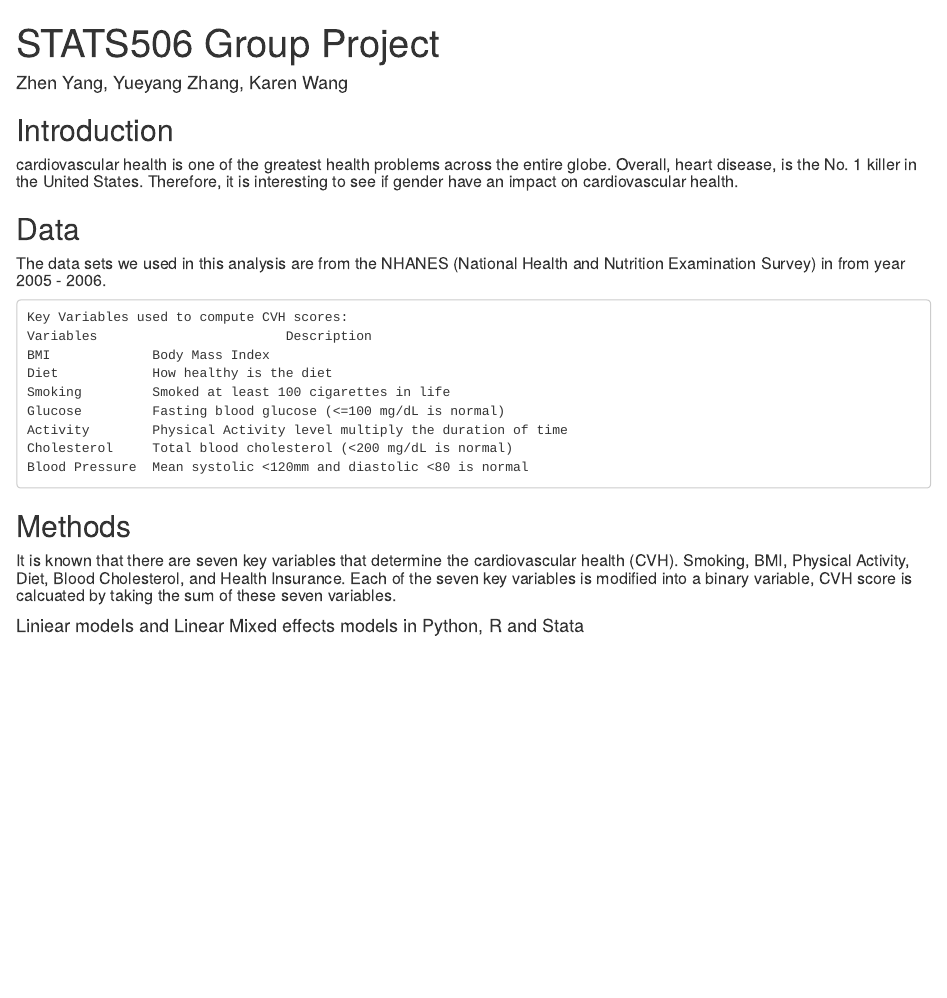
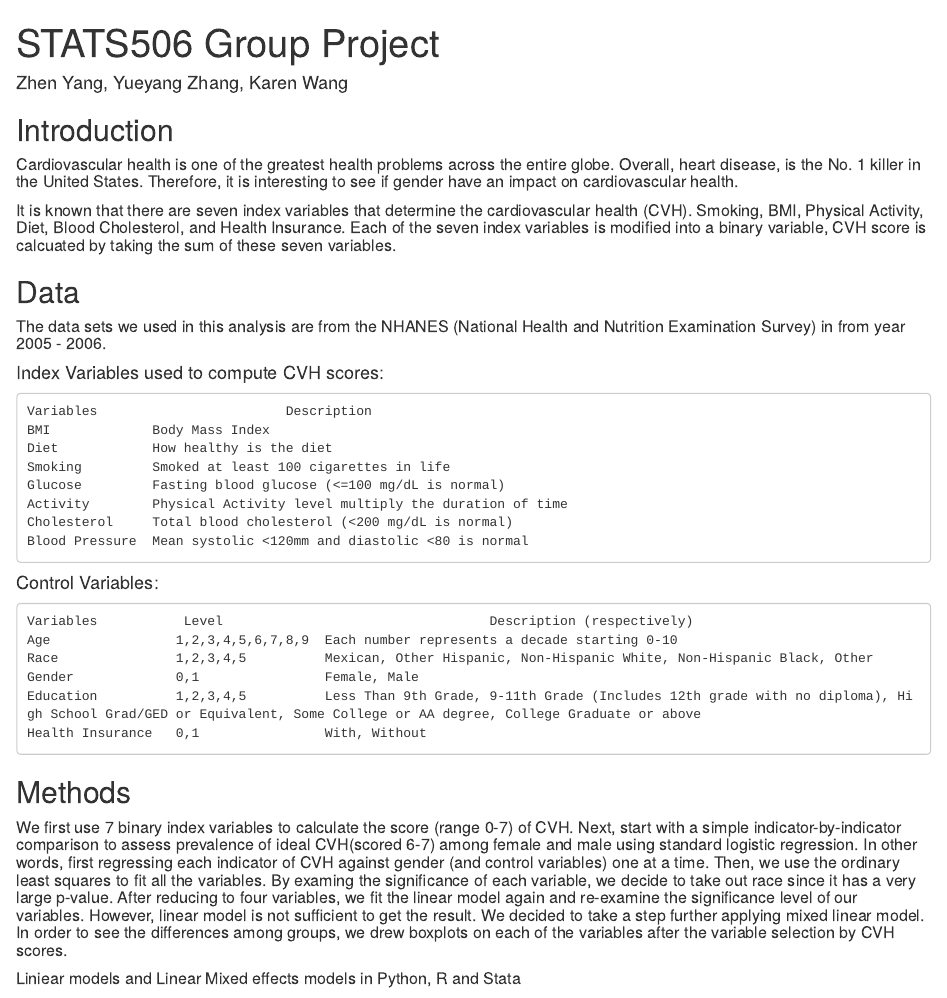
Before and after one commit to zhen-yang8/UMStats506_GroupProject, an R Markdown document (group_proj.Rmd): the page in a window 1100 px wide, from its top. Rendered offline with R 4.5, knitr and Pandoc, with nearby package versions.

Commit message:
Add files via upload

````diff
--- a/group_proj.Rmd
+++ b/group_proj.Rmd
@@ -4,12 +4,16 @@ author: Zhen Yang, Yueyang Zhang, Karen Wang
 output: html_document
 ---
 ## Introduction
-##### cardiovascular health is one of the greatest health problems across the entire globe. Overall, heart disease, is the No. 1 killer in the United States. Therefore, it is interesting to see if gender have an impact on cardiovascular health.
+##### Cardiovascular health is one of the greatest health problems across the entire globe. Overall, heart disease, is the No. 1 killer in the United States. Therefore, it is interesting to see if gender have an impact on cardiovascular health.
+##### It is known that there are seven index variables that determine the cardiovascular health (CVH). Smoking, BMI, Physical Activity, Diet, Blood Cholesterol, and Health Insurance. Each of the seven index variables is modified into a binary variable, CVH score is calcuated by taking the sum of these seven variables.
 
 ## Data
 ##### The data sets we used in this analysis are from the NHANES (National Health and Nutrition Examination Survey) in from year 2005 - 2006.
+
+
+
+#### Index Variables used to compute CVH scores:
 ```
-Key Variables used to compute CVH scores:
 Variables                        Description
 BMI             Body Mass Index
 Diet            How healthy is the diet
@@ -20,9 +24,19 @@ Cholesterol     Total blood cholesterol (<200 mg/dL is normal)
 Blood Pressure  Mean systolic <120mm and diastolic <80 is normal
 ```
 
+#### Control Variables:
+```
+Variables           Level                                  Description (respectively)
+Age                1,2,3,4,5,6,7,8,9  Each number represents a decade starting 0-10
+Race               1,2,3,4,5          Mexican, Other Hispanic, Non-Hispanic White, Non-Hispanic Black, Other
+Gender             0,1                Female, Male
+Education          1,2,3,4,5          Less Than 9th Grade, 9-11th Grade (Includes 12th grade with no diploma), High School Grad/GED or Equivalent, Some College or AA degree, College Graduate or above
+Health Insurance   0,1                With, Without
+```
 ## Methods
-##### It is known that there are seven key variables that determine the cardiovascular health (CVH). Smoking, BMI, Physical Activity, Diet, Blood Cholesterol, and Health Insurance. Each of the seven key variables is modified into a binary variable, CVH score is calcuated by taking the sum of these seven variables.
-#### Liniear models and Linear Mixed effects models in Python, R and Stata
+##### We first use 7 binary index variables to calculate the score (range 0-7) of CVH. Next, start with a simple indicator-by-indicator comparison to assess prevalence of ideal CVH(scored 6-7) among female and male using standard logistic regression. In other words, first regressing each indicator of CVH against gender (and control variables) one at a time. Then, we use the ordinary least squares to fit all the variables. By examing the significance of each variable, we decide to take out race since it has a very large p-value. After reducing to four variables, we fit the linear model again and re-examine the significance level of our variables. However, linear model is not sufficient to get the result. We decided to take a step further applying mixed linear model. In order to see the differences among groups, we drew boxplots on each of the variables after the variable selection by CVH scores.
+
+##### Liniear models and Linear Mixed effects models in Python, R and Stata
 
 ## Core Analysis {.tabset .tabset-fade}
 ### Python
````
Also changed, not shown: group_proj.Rmd (4 more changed lines).
